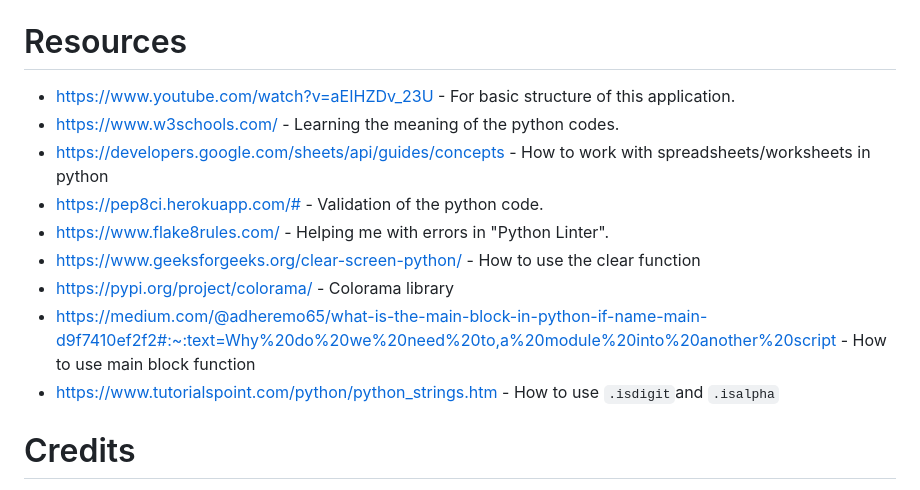
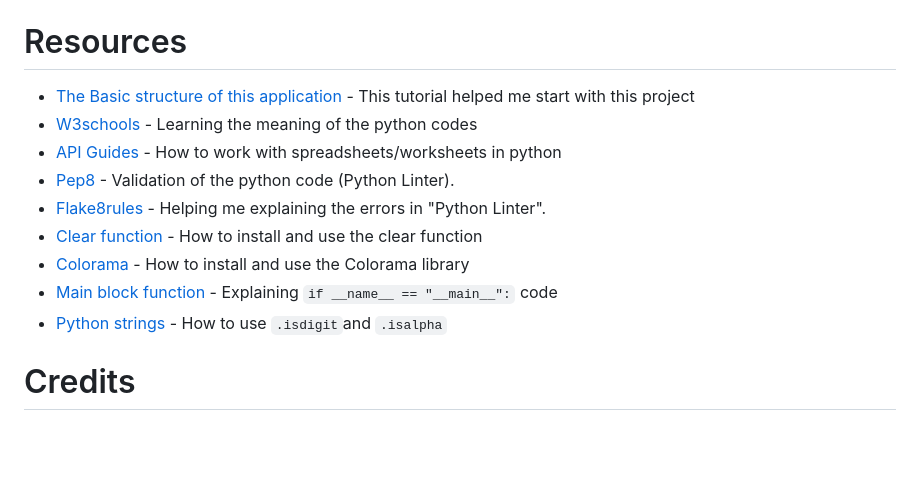
Before and after one commit to Profess0ro/packing_list, a Markdown page: README.md, the part around the change. Drawn GitHub-style; blank space fills up the shorter version.

Commit message:
style: Change style on links
In the README chapters with links at the bottom
the links are now styled to look more nicer with only text instead
of the whole html-address.

```diff
--- a/README.md
+++ b/README.md
@@ -212,15 +212,15 @@ These are the flowcharts that was created before starting this project and are t
 - If there are no items to be changed, it still asked which item to be changed.<br>- **Solution:** added `if len(items_list) == 0:` before asking which item that shall be changed.
 # Resources
 
-- https://www.youtube.com/watch?v=aEIHZDv_23U - For basic structure of this application.<br>
-- https://www.w3schools.com/ - Learning the meaning of the python codes.<br>
-- https://developers.google.com/sheets/api/guides/concepts - How to work with spreadsheets/worksheets in python<br>
-- https://pep8ci.herokuapp.com/# - Validation of the python code.<br>
-- https://www.flake8rules.com/ - Helping me with errors in "Python Linter".<br>
-- https://www.geeksforgeeks.org/clear-screen-python/ - How to use the clear function<br>
-- https://pypi.org/project/colorama/ - Colorama library<br>
-- https://medium.com/@adheremo65/what-is-the-main-block-in-python-if-name-main-d9f7410ef2f2#:~:text=Why%20do%20we%20need%20to,a%20module%20into%20another%20script - How to use main block function<br>
-- https://www.tutorialspoint.com/python/python_strings.htm - How to use `.isdigit`and `.isalpha`<br>
+- [The Basic structure of this application](https://www.youtube.com/watch?v=aEIHZDv_23U) - This tutorial helped me start with this project<br>
+- [W3schools](https://www.w3schools.com/) - Learning the meaning of the python codes<br>
+- [API Guides](https://developers.google.com/sheets/api/guides/concepts) - How to work with spreadsheets/worksheets in python<br>
+- [Pep8](https://pep8ci.herokuapp.com/#) - Validation of the python code (Python Linter).<br>
+- [Flake8rules](https://www.flake8rules.com/) - Helping me explaining the  errors in "Python Linter".<br>
+- [Clear function](https://www.geeksforgeeks.org/clear-screen-python/) - How to install and use the clear function<br>
+- [Colorama](https://pypi.org/project/colorama/) - How to install and use the Colorama library<br>
+- [Main block function](https://medium.com/@adheremo65/what-is-the-main-block-in-python-if-name-main-d9f7410ef2f2#:~:text=Why%20do%20we%20need%20to,a%20module%20into%20another%20script) - Explaining `if __name__ == "__main__":` code<br>
+- [Python strings](https://www.tutorialspoint.com/python/python_strings.htm) - How to use `.isdigit`and `.isalpha`<br>
 
 # Credits
 
```
